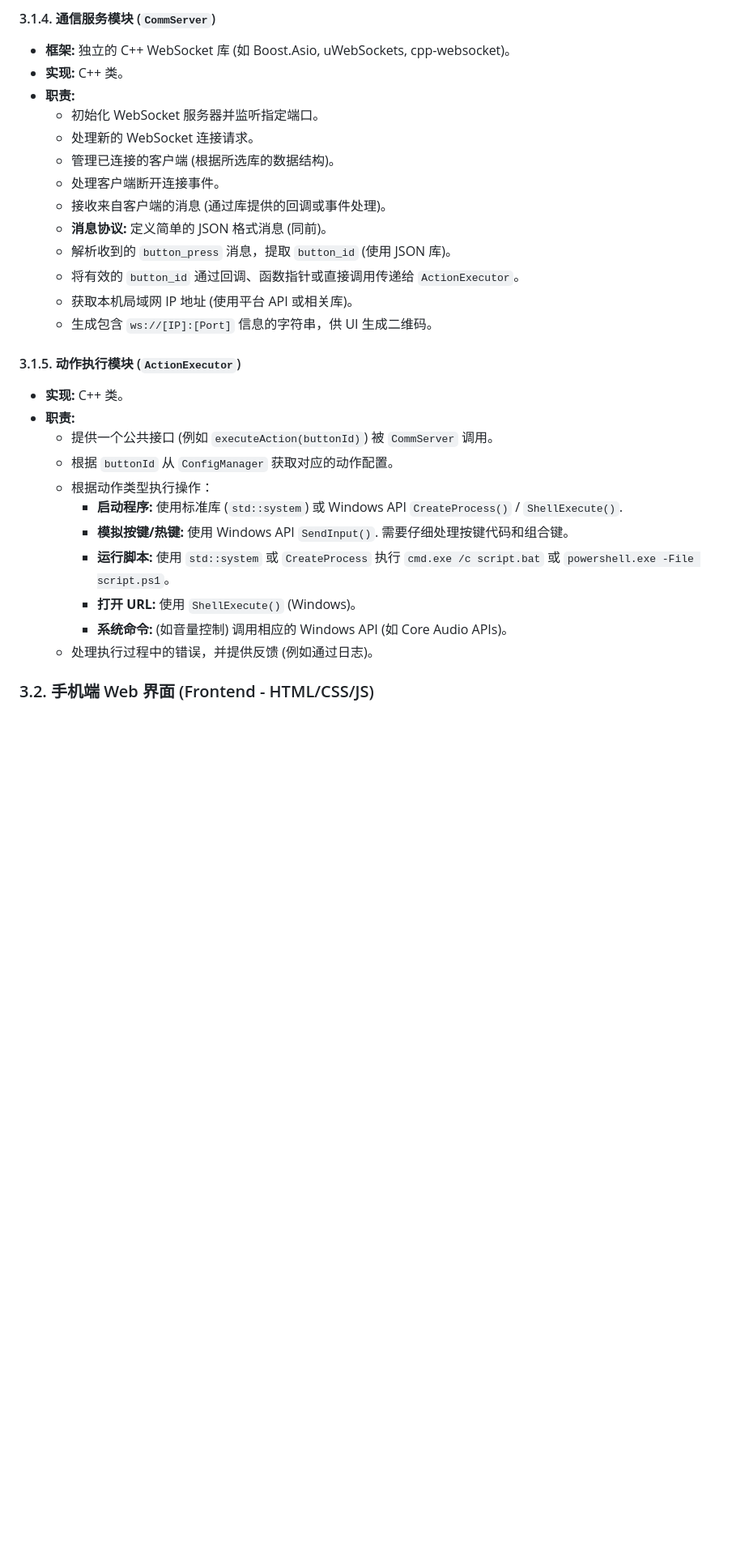
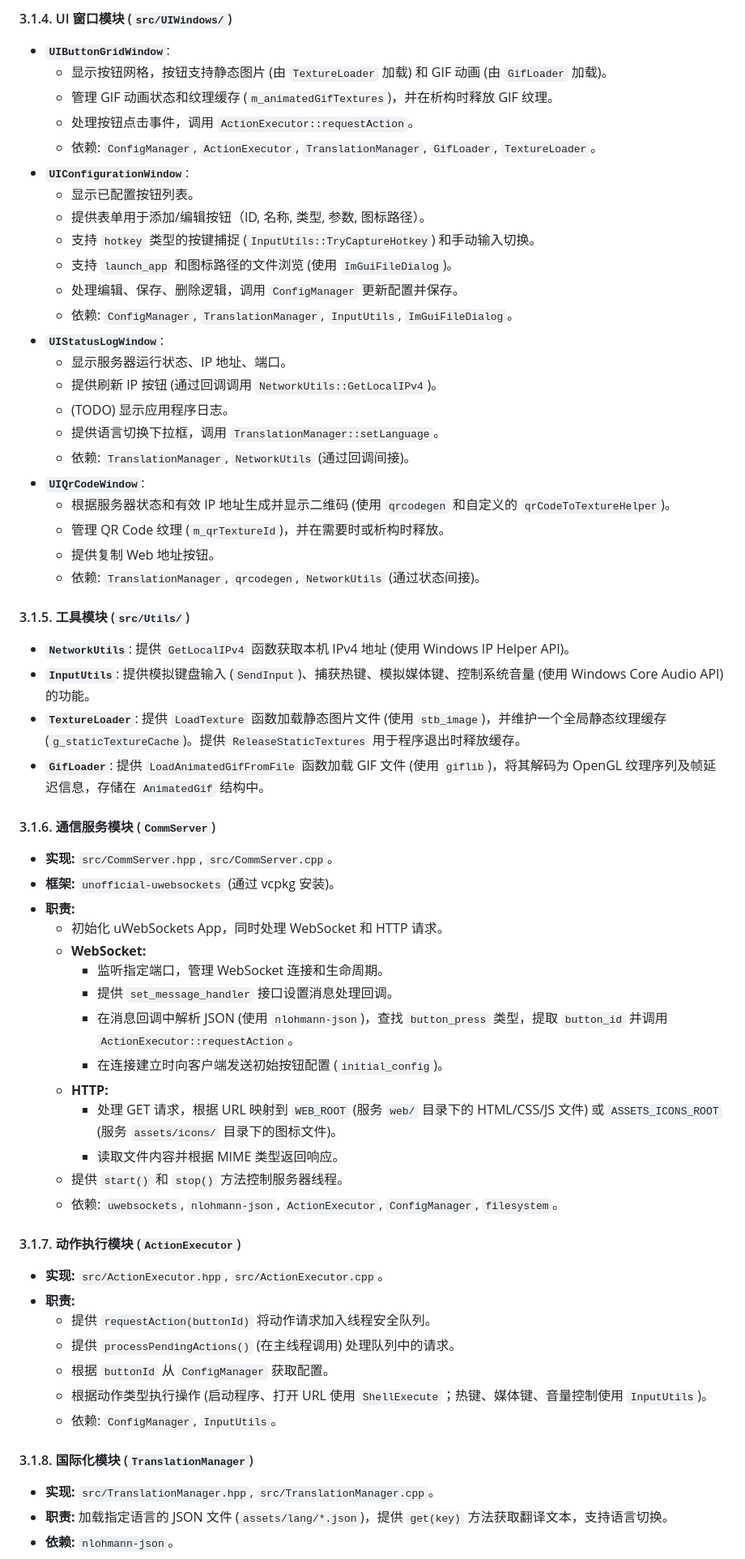
Before and after one commit to assemly/WebStreamDeck, a Markdown page: readme.md, the part around one of its changes. Shown at 81% size. Rendered like a GitHub page; blank space fills up the shorter version.

```diff
--- a/readme.md
+++ b/readme.md
@@ -92,31 +142,62 @@ flowchart LR
 
-#### 3.1.4. 通信服务模块 (`CommServer`)
-*   **框架:** 独立的 C++ WebSocket 库 (如 Boost.Asio, uWebSockets, cpp-websocket)。
-*   **实现:** C++ 类。
+#### 3.1.4. UI 窗口模块 (`src/UIWindows/`)
+*   **`UIButtonGridWindow`**:
+    *   显示按钮网格，按钮支持静态图片 (由 `TextureLoader` 加载) 和 GIF 动画 (由 `GifLoader` 加载)。
+    *   管理 GIF 动画状态和纹理缓存 (`m_animatedGifTextures`)，并在析构时释放 GIF 纹理。
+    *   处理按钮点击事件，调用 `ActionExecutor::requestAction`。
+    *   依赖: `ConfigManager`, `ActionExecutor`, `TranslationManager`, `GifLoader`, `TextureLoader`。
+*   **`UIConfigurationWindow`**:
+    *   显示已配置按钮列表。
+    *   提供表单用于添加/编辑按钮（ID, 名称, 类型, 参数, 图标路径）。
+    *   支持 `hotkey` 类型的按键捕捉 (`InputUtils::TryCaptureHotkey`) 和手动输入切换。
+    *   支持 `launch_app` 和图标路径的文件浏览 (使用 `ImGuiFileDialog`)。
+    *   处理编辑、保存、删除逻辑，调用 `ConfigManager` 更新配置并保存。
+    *   依赖: `ConfigManager`, `TranslationManager`, `InputUtils`, `ImGuiFileDialog`。
+*   **`UIStatusLogWindow`**:
+    *   显示服务器运行状态、IP 地址、端口。
+    *   提供刷新 IP 按钮 (通过回调调用 `NetworkUtils::GetLocalIPv4`)。
+    *   (TODO) 显示应用程序日志。
+    *   提供语言切换下拉框，调用 `TranslationManager::setLanguage`。
+    *   依赖: `TranslationManager`, `NetworkUtils` (通过回调间接)。
+*   **`UIQrCodeWindow`**:
+    *   根据服务器状态和有效 IP 地址生成并显示二维码 (使用 `qrcodegen` 和自定义的 `qrCodeToTextureHelper`)。
+    *   管理 QR Code 纹理 (`m_qrTextureId`)，并在需要时或析构时释放。
+    *   提供复制 Web 地址按钮。
+    *   依赖: `TranslationManager`, `qrcodegen`, `NetworkUtils` (通过状态间接)。
+
+#### 3.1.5. 工具模块 (`src/Utils/`)
+*   **`NetworkUtils`**: 提供 `GetLocalIPv4` 函数获取本机 IPv4 地址 (使用 Windows IP Helper API)。
+*   **`InputUtils`**: 提供模拟键盘输入 (`SendInput`)、捕获热键、模拟媒体键、控制系统音量 (使用 Windows Core Audio API) 的功能。
+*   **`TextureLoader`**: 提供 `LoadTexture` 函数加载静态图片文件 (使用 `stb_image`)，并维护一个全局静态纹理缓存 (`g_staticTextureCache`)。提供 `ReleaseStaticTextures` 用于程序退出时释放缓存。
+*   **`GifLoader`**: 提供 `LoadAnimatedGifFromFile` 函数加载 GIF 文件 (使用 `giflib`)，将其解码为 OpenGL 纹理序列及帧延迟信息，存储在 `AnimatedGif` 结构中。
+
+#### 3.1.6. 通信服务模块 (`CommServer`)
+*   **实现:** `src/CommServer.hpp`, `src/CommServer.cpp`。
+*   **框架:** `unofficial-uwebsockets` (通过 vcpkg 安装)。
 *   **职责:**
-    *   初始化 WebSocket 服务器并监听指定端口。
-    *   处理新的 WebSocket 连接请求。
-    *   管理已连接的客户端 (根据所选库的数据结构)。
-    *   处理客户端断开连接事件。
-    *   接收来自客户端的消息 (通过库提供的回调或事件处理)。
-    *   **消息协议:** 定义简单的 JSON 格式消息 (同前)。
-    *   解析收到的 `button_press` 消息，提取 `button_id` (使用 JSON 库)。
-    *   将有效的 `button_id` 通过回调、函数指针或直接调用传递给 `ActionExecutor`。
-    *   获取本机局域网 IP 地址 (使用平台 API 或相关库)。
-    *   生成包含 `ws://[IP]:[Port]` 信息的字符串，供 UI 生成二维码。
+    *   初始化 uWebSockets App，同时处理 WebSocket 和 HTTP 请求。
+    *   **WebSocket:**
+        *   监听指定端口，管理 WebSocket 连接和生命周期。
+        *   提供 `set_message_handler` 接口设置消息处理回调。
+        *   在消息回调中解析 JSON (使用 `nlohmann-json`)，查找 `button_press` 类型，提取 `button_id` 并调用 `ActionExecutor::requestAction`。
+        *   在连接建立时向客户端发送初始按钮配置 (`initial_config`)。
+    *   **HTTP:**
+        *   处理 GET 请求，根据 URL 映射到 `WEB_ROOT` (服务 `web/` 目录下的 HTML/CSS/JS 文件) 或 `ASSETS_ICONS_ROOT` (服务 `assets/icons/` 目录下的图标文件)。
+        *   读取文件内容并根据 MIME 类型返回响应。
+    *   提供 `start()` 和 `stop()` 方法控制服务器线程。
+    *   依赖: `uwebsockets`, `nlohmann-json`, `ActionExecutor`, `ConfigManager`, `filesystem`。
 
-#### 3.1.5. 动作执行模块 (`ActionExecutor`)
-*   **实现:** C++ 类。
+#### 3.1.7. 动作执行模块 (`ActionExecutor`)
+*   **实现:** `src/ActionExecutor.hpp`, `src/ActionExecutor.cpp`。
 *   **职责:**
-    *   提供一个公共接口 (例如 `executeAction(buttonId)`) 被 `CommServer` 调用。
-    *   根据 `buttonId` 从 `ConfigManager` 获取对应的动作配置。
-    *   根据动作类型执行操作：
-        *   **启动程序:** 使用标准库 (`std::system`) 或 Windows API `CreateProcess()` / `ShellExecute()`.
-        *   **模拟按键/热键:** 使用 Windows API `SendInput()`. 需要仔细处理按键代码和组合键。
-        *   **运行脚本:** 使用 `std::system` 或 `CreateProcess` 执行 `cmd.exe /c script.bat` 或 `powershell.exe -File script.ps1`。
-        *   **打开 URL:** 使用 `ShellExecute()` (Windows)。
-        *   **系统命令:** (如音量控制) 调用相应的 Windows API (如 Core Audio APIs)。
-    *   处理执行过程中的错误，并提供反馈 (例如通过日志)。
+    *   提供 `requestAction(buttonId)` 将动作请求加入线程安全队列。
+    *   提供 `processPendingActions()` (在主线程调用) 处理队列中的请求。
+    *   根据 `buttonId` 从 `ConfigManager` 获取配置。
+    *   根据动作类型执行操作 (启动程序、打开 URL 使用 `ShellExecute`；热键、媒体键、音量控制使用 `InputUtils`)。
+    *   依赖: `ConfigManager`, `InputUtils`。
 
-### 3.2. 手机端 Web 界面 (Frontend - HTML/CSS/JS)
+#### 3.1.8. 国际化模块 (`TranslationManager`)
+*   **实现:** `src/TranslationManager.hpp`, `src/TranslationManager.cpp`。
+*   **职责:** 加载指定语言的 JSON 文件 (`assets/lang/*.json`)，提供 `get(key)` 方法获取翻译文本，支持语言切换。
+*   **依赖:** `nlohmann-json`。
 
```
Also changed, not shown: other parts of readme.md (+159 -171 lines).
